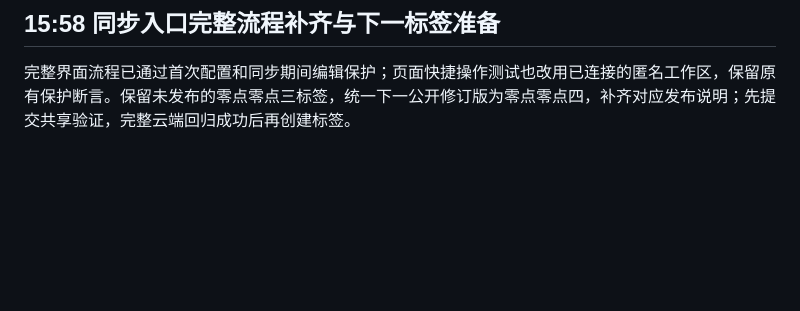
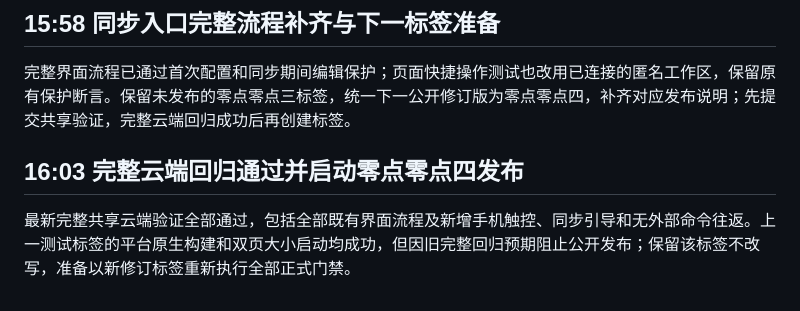
Before and after one commit to a602017206/qingjian, a Markdown page: docs/每日记录/2026-10-19_0907_内容块多选与分栏设计.md, the part around the change. Rendered like a GitHub page; blank space fills up the shorter version.

Commit message:
记录手机编辑完整云端回归及正式发布准备

```diff
--- a/docs/每日记录/2026-10-19_0907_内容块多选与分栏设计.md
+++ b/docs/每日记录/2026-10-19_0907_内容块多选与分栏设计.md
@@ -183,3 +183,7 @@
 ## 15:58 同步入口完整流程补齐与下一标签准备
 
 完整界面流程已通过首次配置和同步期间编辑保护；页面快捷操作测试也改用已连接的匿名工作区，保留原有保护断言。保留未发布的零点零点三标签，统一下一公开修订版为零点零点四，补齐对应发布说明；先提交共享验证，完整云端回归成功后再创建标签。
+
+## 16:03 完整云端回归通过并启动零点零点四发布
+
+最新完整共享云端验证全部通过，包括全部既有界面流程及新增手机触控、同步引导和无外部命令往返。上一测试标签的平台原生构建和双页大小启动均成功，但因旧完整回归预期阻止公开发布；保留该标签不改写，准备以新修订标签重新执行全部正式门禁。
```
Also changed, not shown: docs/验证报告.md (+3 -0 lines).
